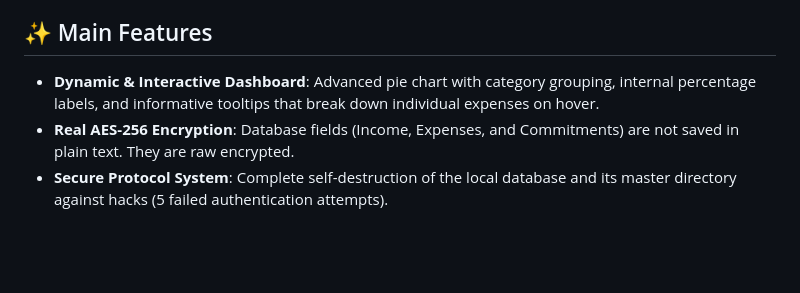
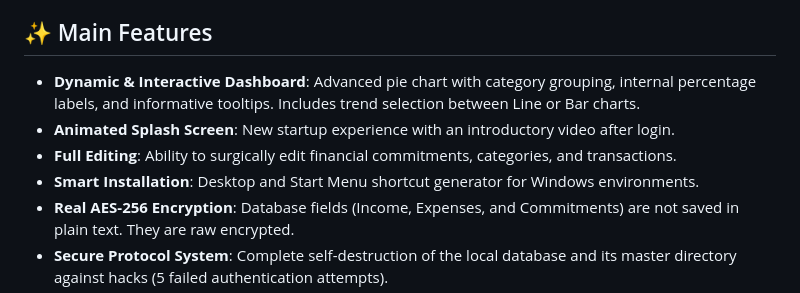
Before and after one commit to SharkIT-sys/Shark_Finance, a Markdown page: README_EN.md, the part around the change. GitHub-like rendering; blank space fills up the shorter version.

```diff
--- a/README_EN.md
+++ b/README_EN.md
@@ -14,7 +14,10 @@
 
 ## ✨ Main Features
 
-* **Dynamic & Interactive Dashboard**: Advanced pie chart with category grouping, internal percentage labels, and informative tooltips that break down individual expenses on hover.
+* **Dynamic & Interactive Dashboard**: Advanced pie chart with category grouping, internal percentage labels, and informative tooltips. Includes trend selection between Line or Bar charts.
+* **Animated Splash Screen**: New startup experience with an introductory video after login.
+* **Full Editing**: Ability to surgically edit financial commitments, categories, and transactions.
+* **Smart Installation**: Desktop and Start Menu shortcut generator for Windows environments.
 * **Real AES-256 Encryption**: Database fields (Income, Expenses, and Commitments) are not saved in plain text. They are raw encrypted.
 * **Secure Protocol System**: Complete self-destruction of the local database and its master directory against hacks (5 failed authentication attempts).
 * **Commitments and Payment Plans**: You don't just record past expenses. The "Commitments" system takes ownership of your long-term debts or purchases, calculating your paid percentage and the mathematically estimated time remaining to finish your debt.
```
Also changed, not shown: README.md (+5 -1 lines).
